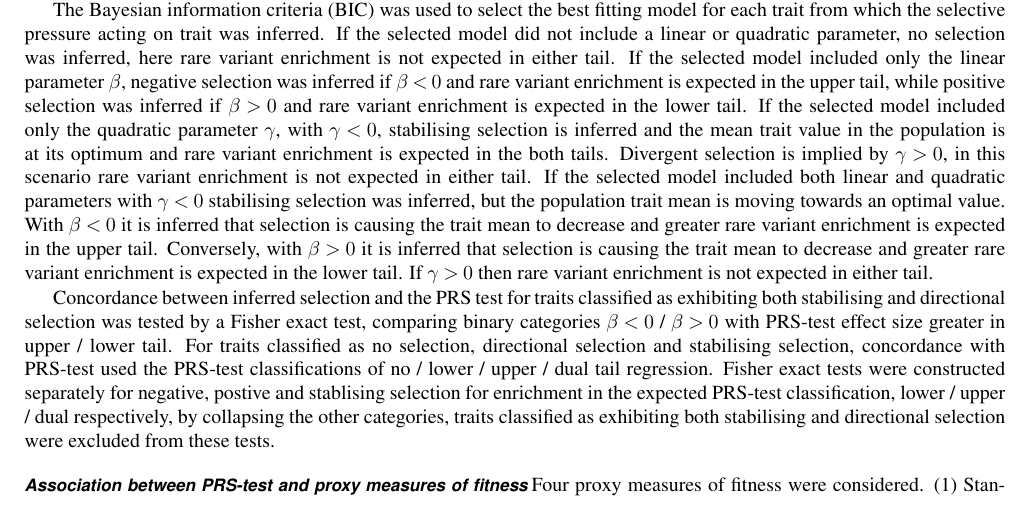
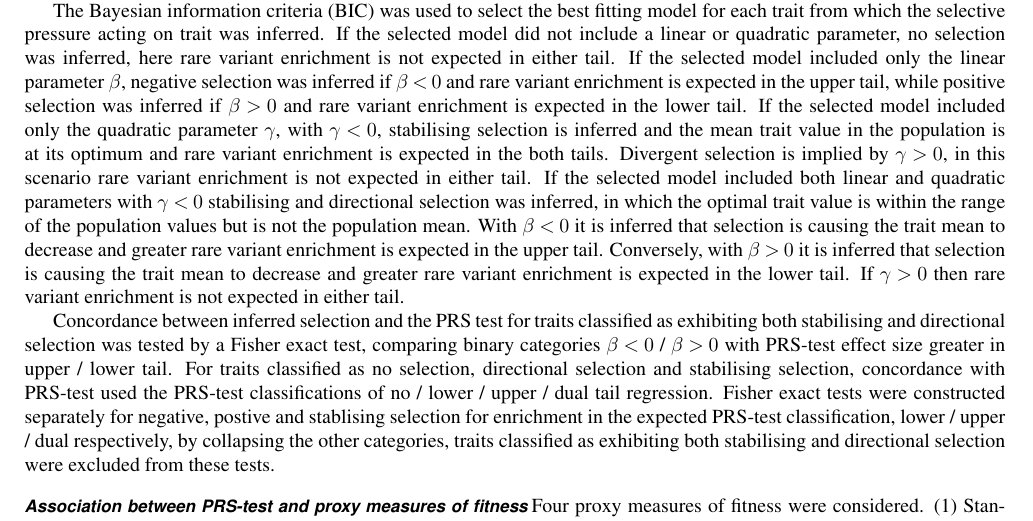
Before and after one commit to tadesouaiaia/tails-paper, a LaTeX document (src/tails.tex): part of page 13 of 18, cut so that both start at the same text. The pictures show the PDF file src/tails.pdf that the author committed with the source.

Commit message:
selection

```diff
--- a/src/tails.tex
+++ b/src/tails.tex
@@ -920,8 +920,9 @@ population is at its optimum and rare variant enrichment is expected
 in the both tails. Divergent selection is implied by $\gamma>0$, in
 this scenario rare variant enrichment is not expected in either
 tail. If the selected model included both linear and quadratic
-parameters with $\gamma<0$ stabilising selection was inferred, but the
-population trait mean is moving towards an optimal value. With
+parameters with $\gamma<0$ stabilising and directional selection was
+inferred, in which the optimal trait value is within the range of the
+population values but is not the population mean. With
 $\beta<0$ it is inferred that selection is causing the trait mean to
 decrease and greater rare variant enrichment is expected in the upper
 tail. Conversely, with $\beta>0$ it is inferred that selection is
```
Also changed, not shown: src/tails.pdf, 2 other files.
